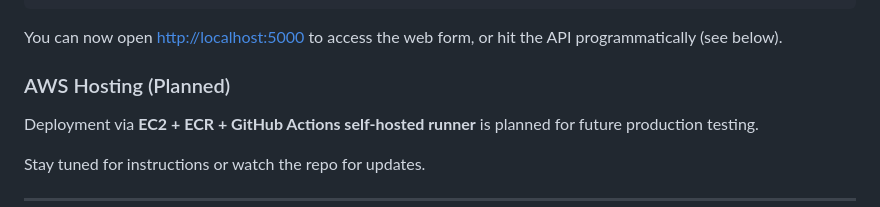
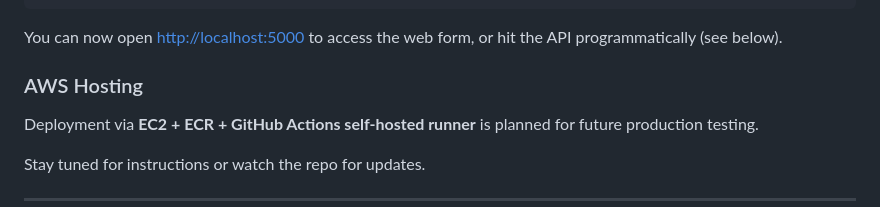
Before and after one commit to ashokumar06/mlproject, a Markdown page: README.md, the part around the change. Drawn GitHub-style.

```diff
--- a/README.md
+++ b/README.md
@@ -98,7 +98,7 @@ $ docker run -p 5000:5000 mlproject:latest
 
 You can now open [http://localhost:5000](http://localhost:5000) to access the web form, or hit the API programmatically (see below).
 
-### AWS Hosting (Planned)
+### AWS Hosting
 
 Deployment via **EC2 + ECR + GitHub Actions self-hosted runner** is planned for future production testing.
 
```
